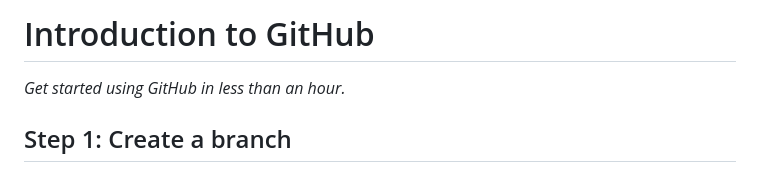
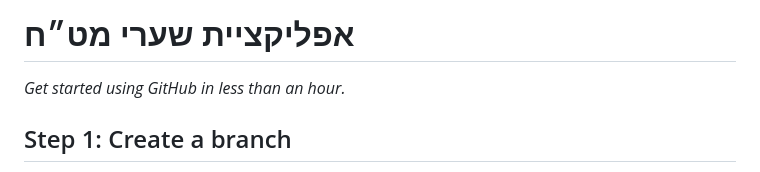
Before and after one commit to ariel12434-43422/ariel, a Markdown page: README.md, the part around the change. Rendered like a GitHub page.

Commit message:
Rename project to אפליקציית שערי מט״ח
https://claude.ai/code/session_013pWNsiVgZYLyjwkzQUzTJN

```diff
--- a/README.md
+++ b/README.md
@@ -7,7 +7,7 @@
   Add your open source license, GitHub uses MIT license.
 -->
 
-# Introduction to GitHub
+# אפליקציית שערי מט״ח
 
 _Get started using GitHub in less than an hour._
 
```
